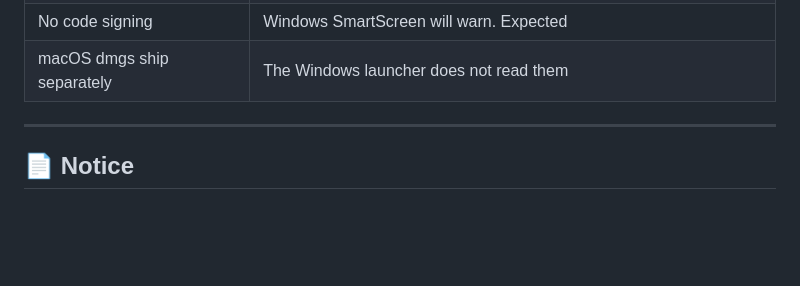
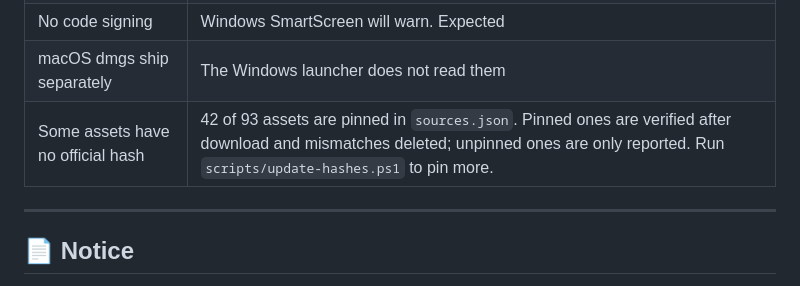
Before and after one commit to yanwaiyue-name/agent-download, a Markdown page: README.en.md, the part around the change. Drawn GitHub-style; blank space fills up the shorter version.

```diff
--- a/README.en.md
+++ b/README.en.md
@@ -181,6 +181,7 @@ Do not invent variants the vendor never published — it only produces 404s.
 | Hermes stub is 7.6 MB | Same — a bootstrapper that fetches the runtime |
 | No code signing | Windows SmartScreen will warn. Expected |
 | macOS dmgs ship separately | The Windows launcher does not read them |
+| Some assets have no official hash | 42 of 93 assets are pinned in `sources.json`. Pinned ones are verified after download and mismatches deleted; unpinned ones are only reported. Run `scripts/update-hashes.ps1` to pin more. |
 
 ---
 
```
Also changed, not shown: README.md (+1 -1 lines).
